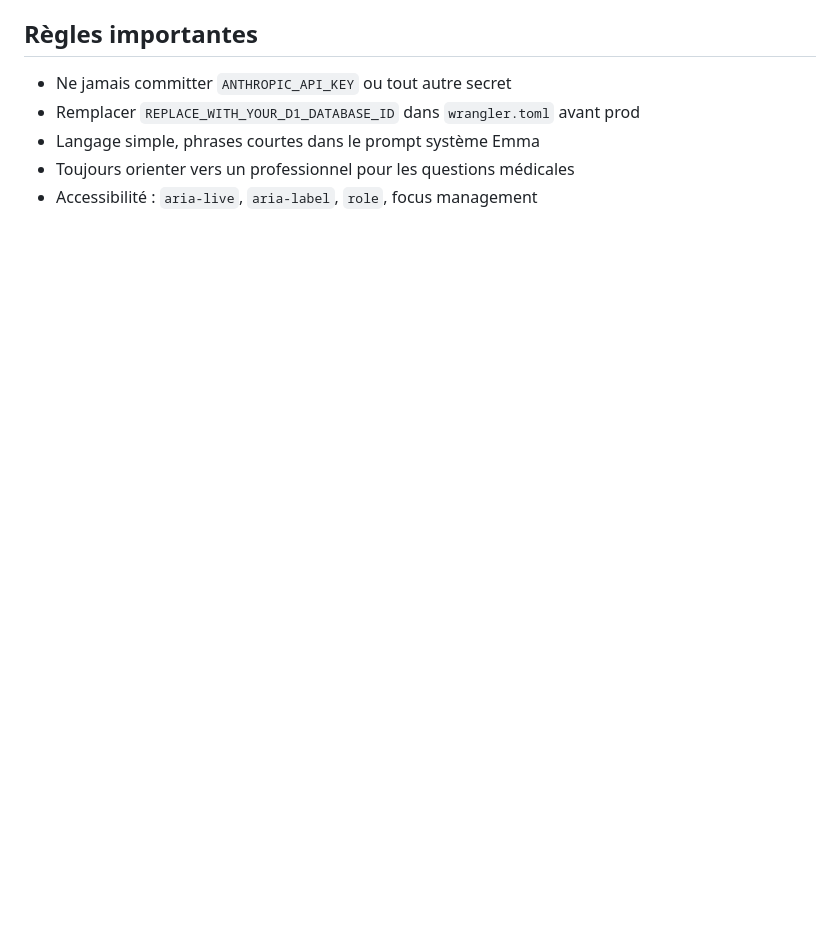
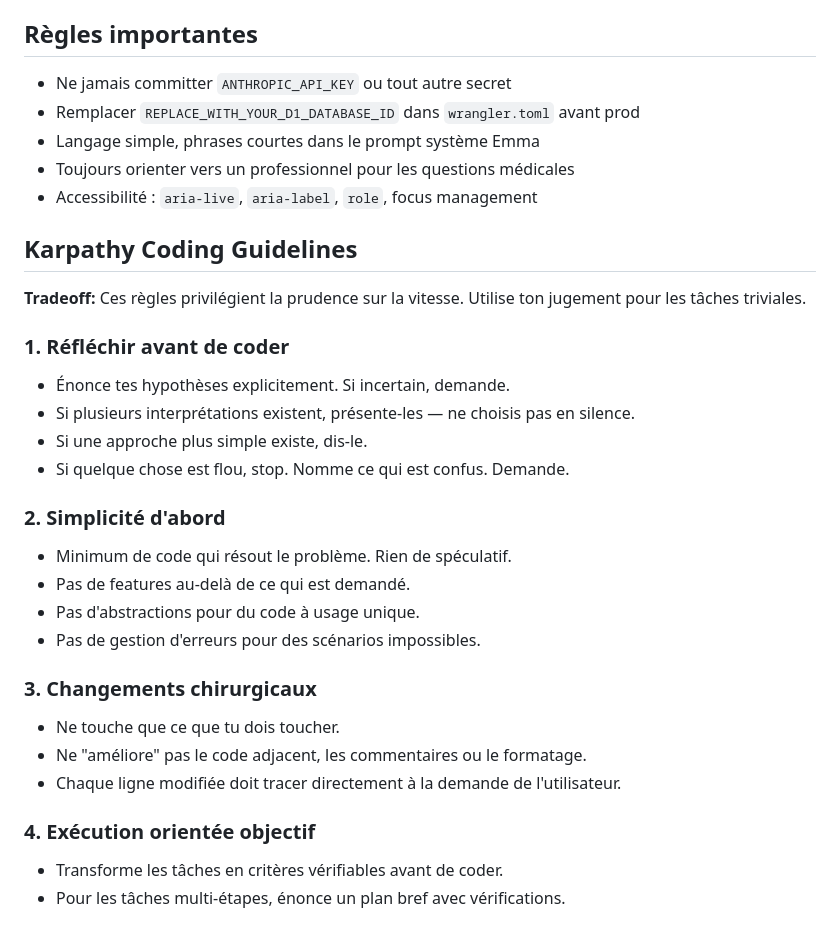
Before and after one commit to gityoni/smartseniors, a Markdown page: CLAUDE.md, the part around the change. GitHub-like rendering; blank space fills up the shorter version.

Commit message:
add: Karpathy coding guidelines dans CLAUDE.md
Co-Authored-By: Claude Sonnet 4.6 <noreply@anthropic.com>

```diff
--- a/CLAUDE.md
+++ b/CLAUDE.md
@@ -135,3 +135,28 @@ linear-gradient(135deg, #D4824A 0%, #EAA070 100%)
 - Langage simple, phrases courtes dans le prompt système Emma
 - Toujours orienter vers un professionnel pour les questions médicales
 - Accessibilité : `aria-live`, `aria-label`, `role`, focus management
+
+## Karpathy Coding Guidelines
+
+**Tradeoff:** Ces règles privilégient la prudence sur la vitesse. Utilise ton jugement pour les tâches triviales.
+
+### 1. Réfléchir avant de coder
+- Énonce tes hypothèses explicitement. Si incertain, demande.
+- Si plusieurs interprétations existent, présente-les — ne choisis pas en silence.
+- Si une approche plus simple existe, dis-le.
+- Si quelque chose est flou, stop. Nomme ce qui est confus. Demande.
+
+### 2. Simplicité d'abord
+- Minimum de code qui résout le problème. Rien de spéculatif.
+- Pas de features au-delà de ce qui est demandé.
+- Pas d'abstractions pour du code à usage unique.
+- Pas de gestion d'erreurs pour des scénarios impossibles.
+
+### 3. Changements chirurgicaux
+- Ne touche que ce que tu dois toucher.
+- Ne "améliore" pas le code adjacent, les commentaires ou le formatage.
+- Chaque ligne modifiée doit tracer directement à la demande de l'utilisateur.
+
+### 4. Exécution orientée objectif
+- Transforme les tâches en critères vérifiables avant de coder.
+- Pour les tâches multi-étapes, énonce un plan bref avec vérifications.
```
